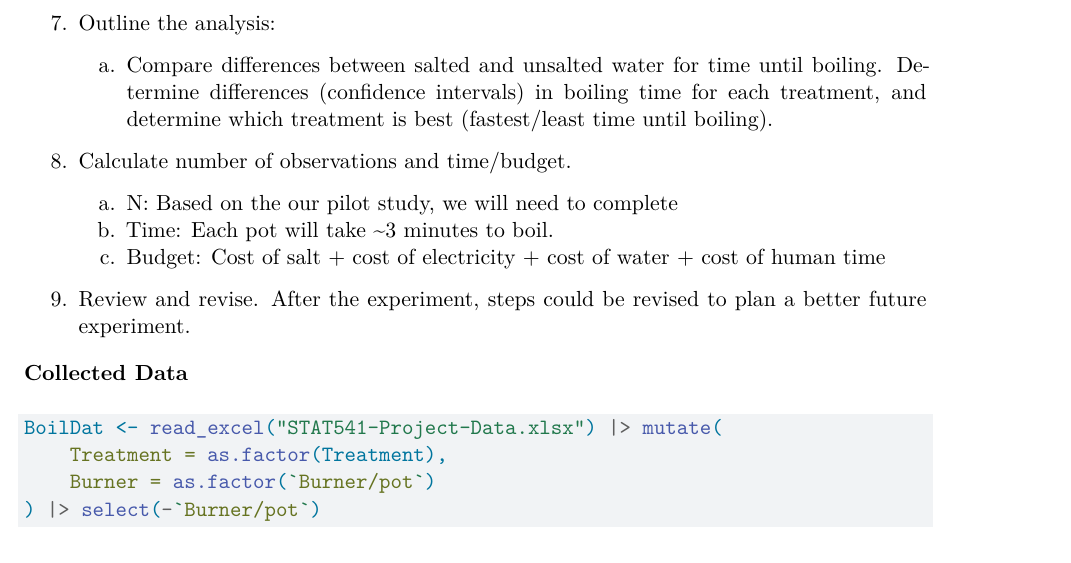
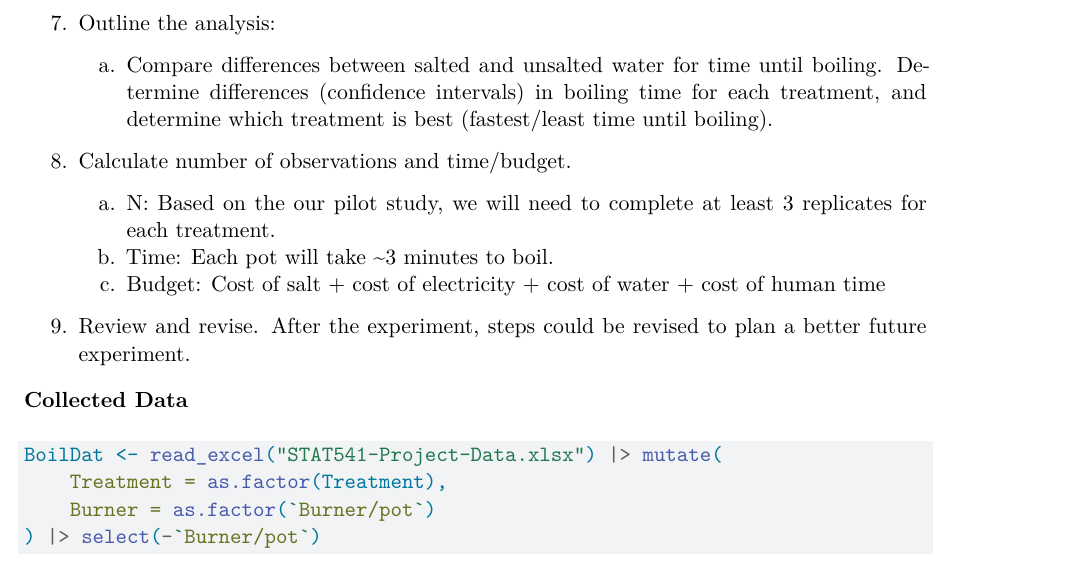
Before and after one commit to efolsom17/STAT541-S2025-PROJECT, a Quarto document (S541-S2025-Project.qmd): part of page 3 of 3, cut so that both start at the same text. Rendered offline with R 4.5, knitr and Pandoc in place of Quarto, then LaTeX, with nearby package versions; common packages that the code uses without loading them are loaded.

Commit message:
Update S541-S2025-Project.qmd

```diff
--- a/S541-S2025-Project.qmd
+++ b/S541-S2025-Project.qmd
@@ -55,7 +55,7 @@ power.t.test(delta = 30, sd = sig[2], sig.level = 0.05, type = "two.sample",
 7.	Outline the analysis:
     a.	Compare differences between salted and unsalted water for time until boiling. Determine differences (confidence intervals) in boiling time for each treatment, and determine which treatment is best (fastest/least time until boiling).
 8.	Calculate number of observations and time/budget.
-    a.	N: Based on the our pilot study, we will need to complete
+    a.	N: Based on the our pilot study, we will need to complete at least 3 replicates for each treatment.
     b.	Time: Each pot will take ~3 minutes to boil.
     c.	Budget: Cost of salt + cost of electricity + cost of water + cost of human time
 9.	Review and revise. After the experiment, steps could be revised to plan a better future experiment.
```
